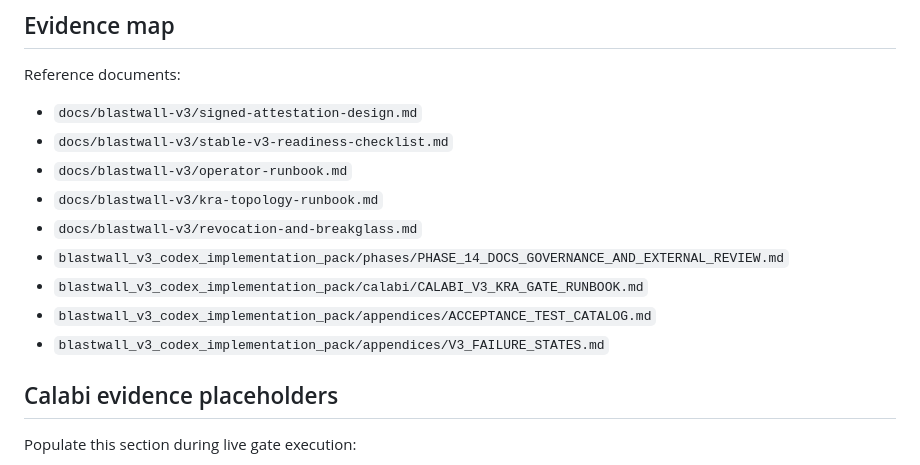
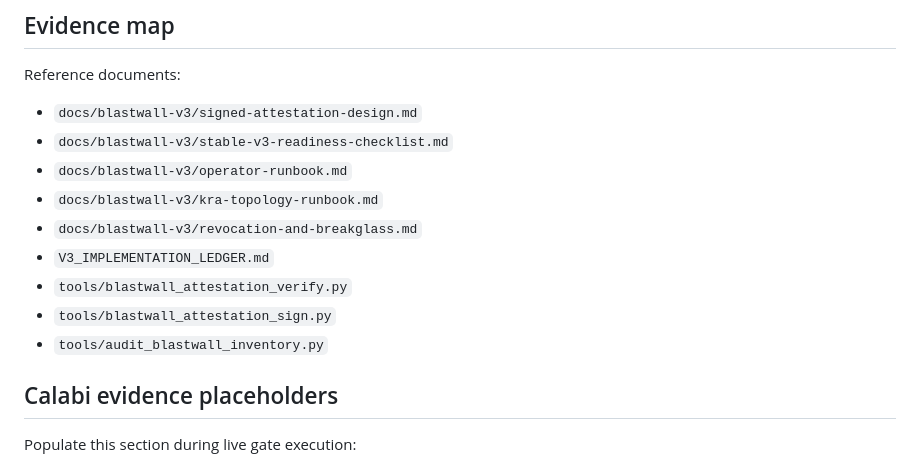
Before and after one commit to gprocunier/blastwall, a Markdown page: docs/blastwall-v3/external-review-packet.md, the part around the change. Drawn GitHub-style.

Commit message:
docs(v3): remove local planning references

```diff
--- a/docs/blastwall-v3/external-review-packet.md
+++ b/docs/blastwall-v3/external-review-packet.md
@@ -39,10 +39,10 @@ Reference documents:
 - `docs/blastwall-v3/operator-runbook.md`
 - `docs/blastwall-v3/kra-topology-runbook.md`
 - `docs/blastwall-v3/revocation-and-breakglass.md`
-- `blastwall_v3_codex_implementation_pack/phases/PHASE_14_DOCS_GOVERNANCE_AND_EXTERNAL_REVIEW.md`
-- `blastwall_v3_codex_implementation_pack/calabi/CALABI_V3_KRA_GATE_RUNBOOK.md`
-- `blastwall_v3_codex_implementation_pack/appendices/ACCEPTANCE_TEST_CATALOG.md`
-- `blastwall_v3_codex_implementation_pack/appendices/V3_FAILURE_STATES.md`
+- `V3_IMPLEMENTATION_LEDGER.md`
+- `tools/blastwall_attestation_verify.py`
+- `tools/blastwall_attestation_sign.py`
+- `tools/audit_blastwall_inventory.py`
 
 ## Calabi evidence placeholders
 
```
Also changed, not shown: V3_IMPLEMENTATION_LEDGER.md (+1 -1 lines).
